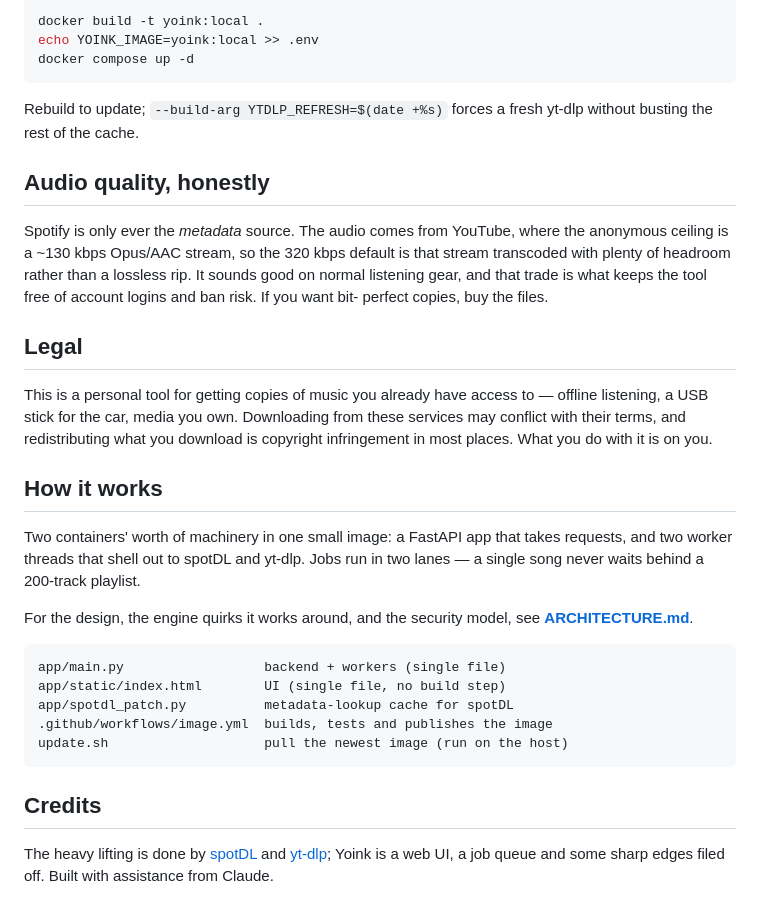
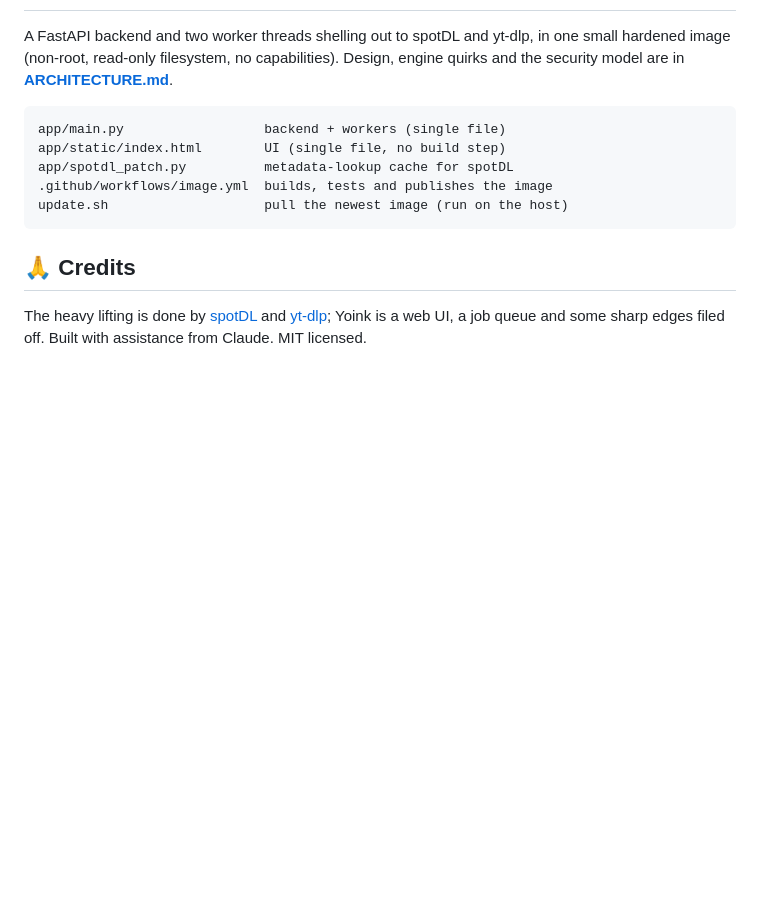
Before and after one commit to daireb/yoink, a Markdown page: README.md, the part around one of its changes. Drawn GitHub-style; blank space fills up the shorter version.

````diff
--- a/README.md
+++ b/README.md
@@ -140,38 +154,8 @@ normal operation you will never see it. Versions and the build id are in
 
-```bash
-docker build -t yoink:local .
-echo YOINK_IMAGE=yoink:local >> .env
-docker compose up -d
-```
-
-Rebuild to update; `--build-arg YTDLP_REFRESH=$(date +%s)` forces a fresh
-yt-dlp without busting the rest of the cache.
-
-## Audio quality, honestly
-
-Spotify is only ever the *metadata* source. The audio comes from YouTube,
-where the anonymous ceiling is a ~130 kbps Opus/AAC stream, so the 320 kbps
-default is that stream transcoded with plenty of headroom rather than a
-lossless rip. It sounds good on normal listening gear, and that trade is
-what keeps the tool free of account logins and ban risk. If you want bit-
-perfect copies, buy the files.
-
-## Legal
-
-This is a personal tool for getting copies of music you already have access
-to — offline listening, a USB stick for the car, media you own. Downloading
-from these services may conflict with their terms, and redistributing what
-you download is copyright infringement in most places. What you do with it
-is on you.
-
-## How it works
-
-Two containers' worth of machinery in one small image: a FastAPI app that
-takes requests, and two worker threads that shell out to spotDL and yt-dlp.
-Jobs run in two lanes — a single song never waits behind a 200-track playlist.
-
-For the design, the engine quirks it works around, and the security model,
-see **[ARCHITECTURE.md](ARCHITECTURE.md)**.
+A FastAPI backend and two worker threads shelling out to spotDL and yt-dlp,
+in one small hardened image (non-root, read-only filesystem, no
+capabilities). Design, engine quirks and the security model are in
+**[ARCHITECTURE.md](ARCHITECTURE.md)**.
 
 ```
 app/main.py                  backend + workers (single file)
@@ -181,8 +165,10 @@ app/spotdl_patch.py          metadata-lookup cache for spotDL
 update.sh                    pull the newest image (run on the host)
 ```
 
-## Credits
+## 🙏 Credits
 
-The heavy lifting is done by [spotDL](https://github.com/spotDL/spotify-downloader)
-and [yt-dlp](https://github.com/yt-dlp/yt-dlp); Yoink is a web UI, a job
-queue and some sharp edges filed off. Built with assistance from Claude.
+The heavy lifting is done by
+[spotDL](https://github.com/spotDL/spotify-downloader) and
+[yt-dlp](https://github.com/yt-dlp/yt-dlp); Yoink is a web UI, a job queue
+and some sharp edges filed off. Built with assistance from Claude. MIT
+licensed.
````
Also changed, not shown: other parts of README.md (+108 -94 lines), docs/screenshot.png.
